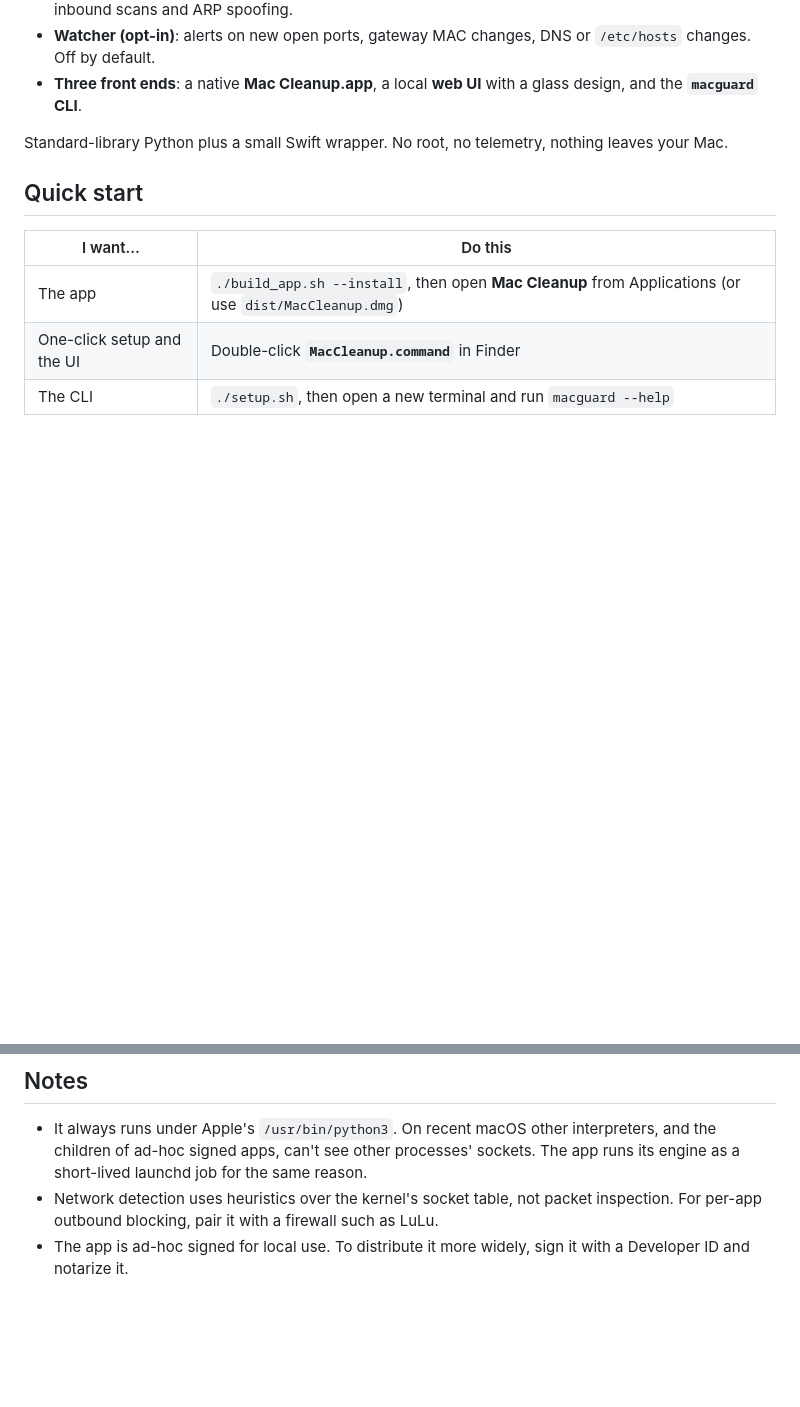
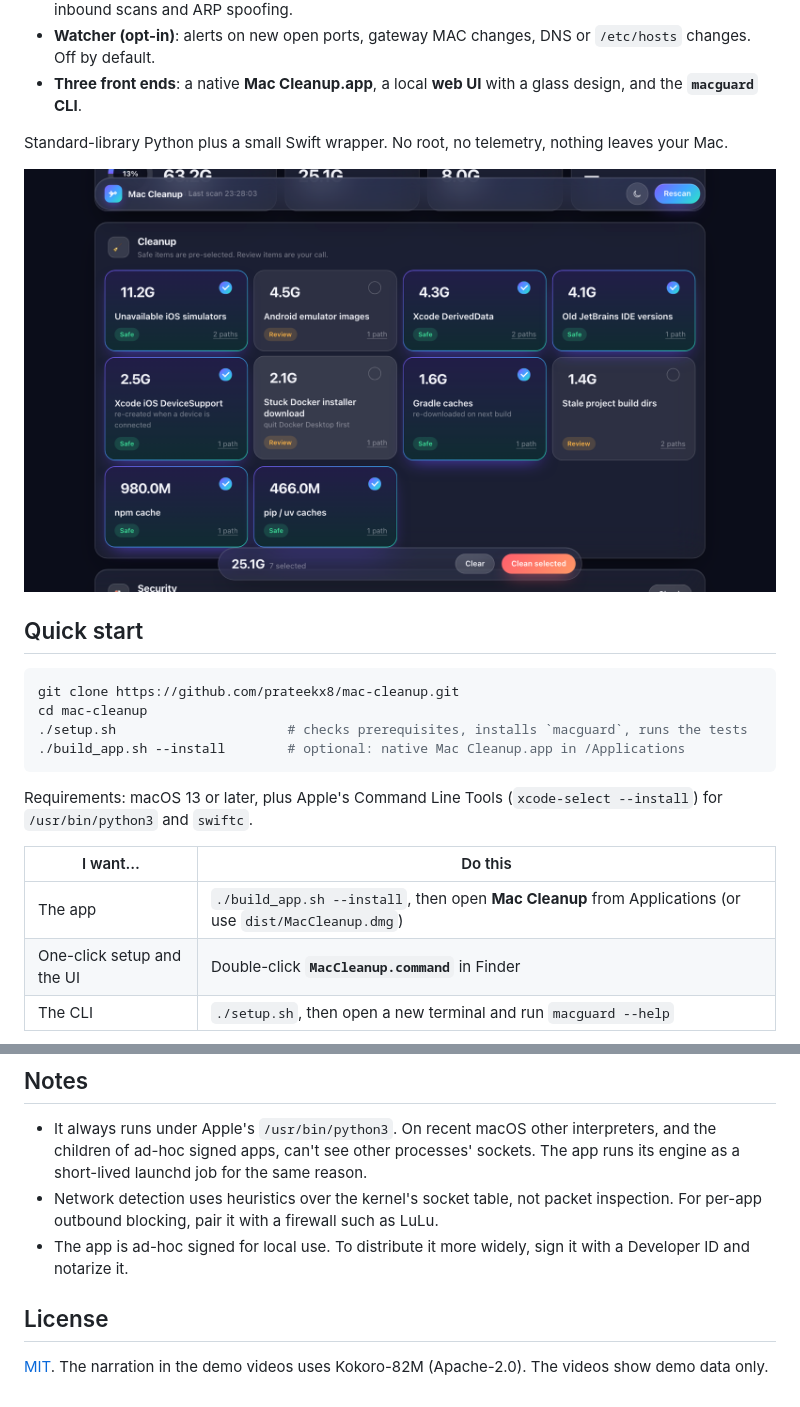
Before and after one commit to prateekx8/mac-cleanup, a Markdown page: README.md, 2 parts joined by grey strips. Drawn GitHub-style; pictures changed too: docs/screenshot.png (added); blank space fills up the shorter version.

Commit message:
Add MIT license, screenshot and clone instructions
Also replace real network identifiers in test fixtures with reserved
documentation values (2001:db8::/32, 02:00:5e:… MACs).

Co-Authored-By: Claude Opus 5.5 <noreply@anthropic.com>

````diff
--- a/README.md
+++ b/README.md
@@ -13,7 +13,18 @@ Dev Macs pile up gigabytes of rebuildable junk: Xcode DerivedData, orphaned iOS
 
 Standard-library Python plus a small Swift wrapper. No root, no telemetry, nothing leaves your Mac.
 
+![Mac Cleanup: scan results with safe items pre-selected](docs/screenshot.png)
+
 ## Quick start
+
+```bash
+git clone https://github.com/prateekx8/mac-cleanup.git
+cd mac-cleanup
+./setup.sh                      # checks prerequisites, installs `macguard`, runs the tests
+./build_app.sh --install        # optional: native Mac Cleanup.app in /Applications
+```
+
+Requirements: macOS 13 or later, plus Apple's Command Line Tools (`xcode-select --install`) for `/usr/bin/python3` and `swiftc`.
 
 | I want… | Do this |
 |---|---|
@@ -60,3 +71,7 @@ Unit tests run against temporary directories and mocked system commands. They ne
 - It always runs under Apple's `/usr/bin/python3`. On recent macOS other interpreters, and the children of ad-hoc signed apps, can't see other processes' sockets. The app runs its engine as a short-lived launchd job for the same reason.
 - Network detection uses heuristics over the kernel's socket table, not packet inspection. For per-app outbound blocking, pair it with a firewall such as LuLu.
 - The app is ad-hoc signed for local use. To distribute it more widely, sign it with a Developer ID and notarize it.
+
+## License
+
+[MIT](LICENSE). The narration in the demo videos uses Kokoro-82M (Apache-2.0). The videos show demo data only.
````
Also changed, not shown: 1 other file.
